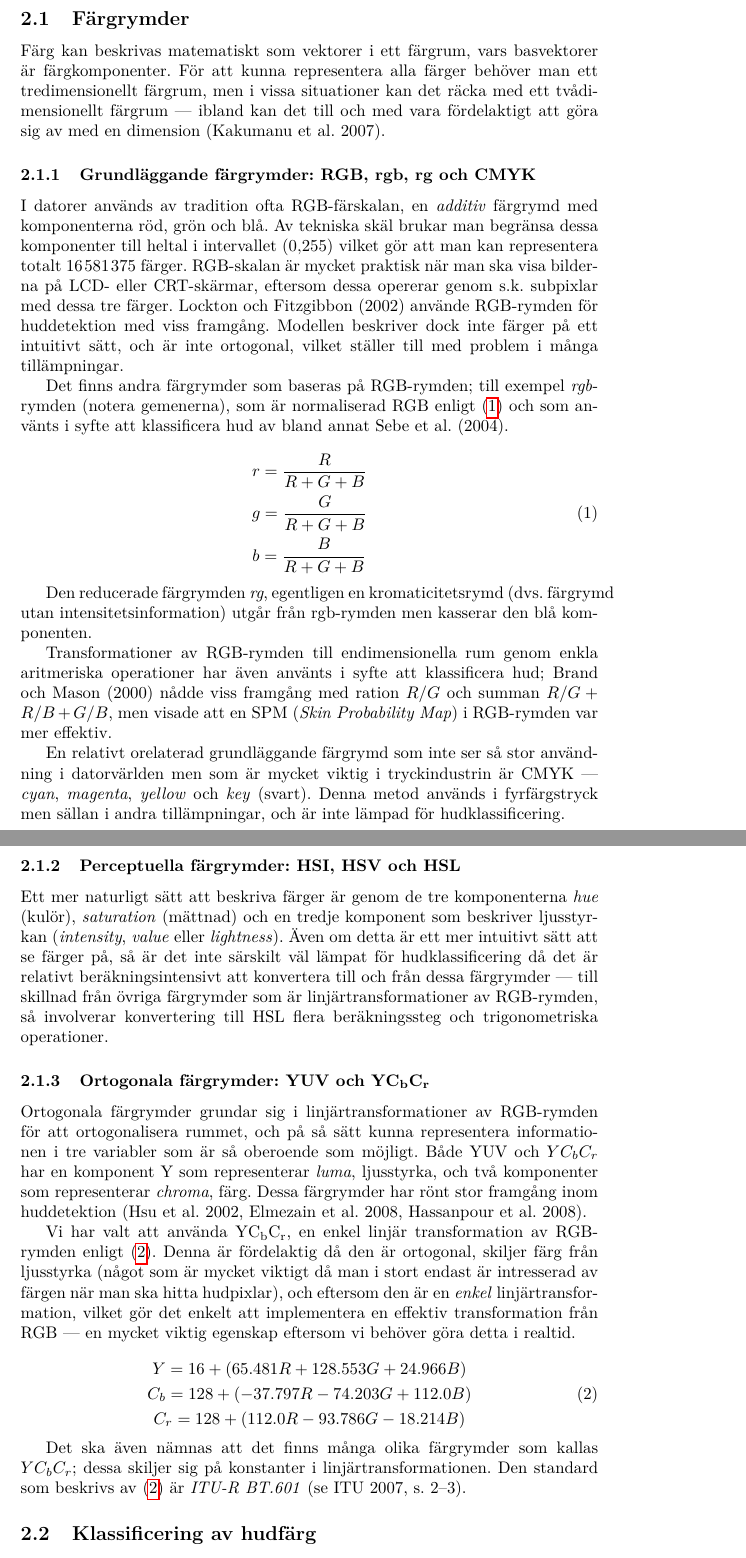
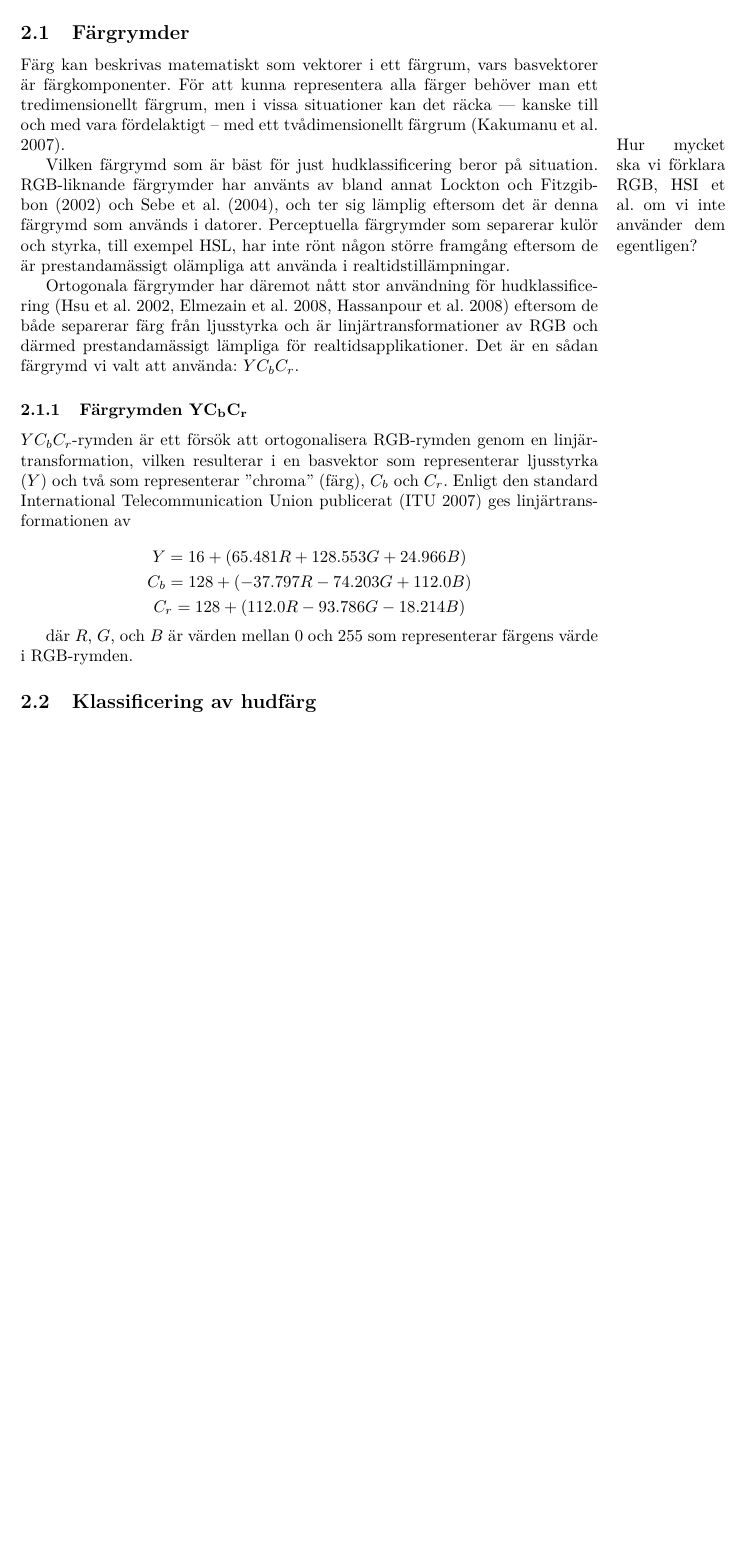
Before and after one commit to urdh/bsc-thesis, a LaTeX paper (rapport_MVEX01-11-05.tex, which reads kapitel/fargrymder.tex): two parts of pages 9 and 10 of 12 before the commit and part of page 9 of 11 after it, the two joined at a grey line, cut so that both start at the same text, the shorter picture padded with empty space. Compiled offline with pdfLaTeX; a LaTeX package or settings file that is missing is left out.

Commit message:
Förkortat färgrymdsbiten enl. kommentarer från Fackspråk

```diff
--- a/kapitel/fargrymder.tex
+++ b/kapitel/fargrymder.tex
@@ -6,96 +6,45 @@
 Färg kan beskrivas matematiskt som vektorer i ett färgrum, vars
 basvektorer är färgkomponenter. För att kunna representera alla färger
 behöver man ett tredimensionellt färgrum, men i vissa situationer kan
-det räcka med ett tvådimensionellt färgrum --- ibland kan det till och
-med vara fördelaktigt att göra sig av med en dimension \cite{Kakumanu07}.
+det räcka --- kanske till och med vara fördelaktigt -- med ett
+tvådimensionellt färgrum \cite{Kakumanu07}.
 
-\subsubsection{Grundläggande färgrymder: RGB, rgb, rg och CMYK}
+\marginpar{Hur mycket ska vi förklara RGB, HSI et al. om vi inte
+använder dem egentligen?}
 
-I datorer används av tradition ofta RGB-färskalan, en \emph{additiv}
-färgrymd med komponenterna röd, grön och blå. Av tekniska skäl brukar
-man begränsa dessa komponenter till heltal i intervallet $(0,255)$
-vilket gör att man kan representera totalt $16\:581\:375$ färger.
-RGB-skalan är mycket praktisk när man ska visa bilderna på LCD- eller
-CRT-skärmar, eftersom dessa opererar genom s.k. subpixlar med dessa
-tre färger. \citeasnoun{Lockton02} använde RGB-rymden för huddetektion
-med viss framgång. Modellen beskriver dock inte färger på ett
-intuitivt sätt, och är inte ortogonal, vilket ställer till med problem
-i många tillämpningar.
+Vilken färgrymd som är bäst för just hudklassificering beror på
+situation. RGB-liknande färgrymder har använts av bland annat
+\citeasnoun{Lockton02} och \citeasnoun{Sebe04}, och ter sig lämplig
+eftersom det är denna färgrymd som används i datorer. Perceptuella
+färgrymder som separerar kulör och styrka, till exempel HSL, har inte
+rönt någon större framgång eftersom de är prestandamässigt olämpliga
+att använda i realtidstillämpningar.
 
-Det finns andra färgrymder som baseras på RGB-rymden; till exempel
-\emph{rgb}-rymden (notera gemenerna), som är normaliserad RGB enligt
-\eqref{eq:farg:rgb} och som använts i syfte att klassificera hud av bland
-annat \citeasnoun{Sebe04}.
+Ortogonala färgrymder har däremot nått stor användning för
+hudklassificering \cite{Hsu02,Elmezain08,Hassanpour08} eftersom de
+både separerar färg från ljusstyrka och är linjärtransformationer av
+RGB och därmed prestandamässigt lämpliga för realtidsapplikationer.
+Det är en sådan färgrymd vi valt att använda: $YC_bC_r$.
 
-\begin{equation}
-  \label{eq:farg:rgb}
-  \begin{gathered}
-  r = \frac{R}{R+G+B} \\
-  g = \frac{G}{R+G+B} \\
-  b = \frac{B}{R+G+B}
-  \end{gathered}
-\end{equation}
+\subsubsection[Färgrymden $\mathrm{YC_bC_r}$]{Färgrymden $\mathbf{YC_bC_r}$}
 
-Den reducerade färgrymden \emph{rg}, egentligen en kromaticitetsrymd
-(dvs. färgrymd utan intensitetsinformation) utgår från rgb-rymden men
-kasserar den blå komponenten.
+$YC_bC_r$-rymden är ett försök att ortogonalisera RGB-rymden genom en
+linjärtransformation, vilken resulterar i en basvektor som
+representerar ljusstyrka ($Y$) och två som representerar ''chroma''
+(färg), $C_b$ och $C_r$. Enligt den standard International
+Telecommunication Union publicerat \cite{ITU-BT601} ges
+linjärtransformationen av
 
-Transformationer av RGB-rymden till endimensionella rum genom enkla
-aritmeriska operationer har även använts i syfte att klassificera hud;
-\citeasnoun{Brand00} nådde viss framgång med ration $R/G$ och summan
-$R/G+R/B+G/B$, men visade att en SPM (\emph{Skin Probability Map}) i
-RGB-rymden var mer effektiv.
-
-En relativt orelaterad grundläggande färgrymd som inte ser så stor
-användning i datorvärlden men som är mycket viktig i tryckindustrin är
-CMYK --- \emph{cyan}, \emph{magenta}, \emph{yellow} och \emph{key}
-(svart). Denna metod används i fyrfärgstryck men sällan i andra
-tillämpningar, och är inte lämpad för hudklassificering.
-
-\subsubsection{Perceptuella färgrymder: HSI, HSV och HSL}
-
-Ett mer naturligt sätt att beskriva färger är genom de tre
-komponenterna \emph{hue} (kulör), \emph{saturation} (mättnad) och en
-tredje komponent som beskriver ljusstyrkan (\emph{intensity},
-\emph{value} eller \emph{lightness}). Även om detta är ett mer
-intuitivt sätt att se färger på, så är det inte särskilt väl lämpat
-för hudklassificering då det är relativt beräkningsintensivt att
-konvertera till och från dessa färgrymder --- till skillnad från
-övriga färgrymder som är linjärtransformationer av RGB-rymden, så
-involverar konvertering till HSL flera beräkningssteg och
-trigonometriska operationer.
-
-\subsubsection[Ortogonala färgrymder: YUV och $\mathrm{YC_bC_r}$]{Ortogonala färgrymder: YUV och $\mathbf{YC_bC_r}$}
-
-Ortogonala färgrymder grundar sig i linjärtransformationer av
-RGB-rymden för att ortogonalisera rummet, och på så sätt kunna
-representera informationen i tre variabler som är så oberoende som
-möjligt. Både YUV och $YC_bC_r$ har en komponent Y som representerar
-\emph{luma}, ljusstyrka, och två komponenter som representerar
-\emph{chroma}, färg. Dessa färgrymder har rönt stor framgång inom
-huddetektion \cite{Hsu02,Elmezain08,Hassanpour08}.
-
-Vi har valt att använda $\mathrm{YC_bC_r}$, en enkel linjär transformation av
-RGB-rymden enligt \eqref{eq:farg:ycbcr}. Denna är fördelaktig då den
-är ortogonal, skiljer färg från ljusstyrka (något
-som är mycket viktigt då man i stort endast är intresserad av färgen
-när man ska hitta hudpixlar), och eftersom den är en \emph{enkel}
-linjärtransformation, vilket gör det enkelt att implementera en
-effektiv transformation från RGB --- en mycket viktig egenskap eftersom vi
-behöver göra detta i realtid.
-
-\begin{equation}
+\begin{equation*}
   \label{eq:farg:ycbcr}
   \begin{gathered}
   Y   = 16  + ( 65.481R + 128.553G + 24.966B)\\
   C_b = 128 + (-37.797R - 74.203G  + 112.0B )\\
   C_r = 128 + (112.0R   - 93.786G  - 18.214B)
   \end{gathered}
-\end{equation}
+\end{equation*}
 
-Det ska även nämnas att det finns många olika färgrymder som kallas
-$YC_bC_r$; dessa skiljer sig på konstanter i linjärtransformationen.
-Den standard som beskrivs av \eqref{eq:farg:ycbcr} är \emph{ITU-R
-BT.601} \citeaffixed[s.~2--3]{ITU-BT601}{se}.
+där $R$, $G$, och $B$ är värden mellan $0$ och $255$ som representerar
+färgens värde i RGB-rymden.
 
 \end{document}
```
Also changed, not shown: referenser.bib (+3 -2 lines).
